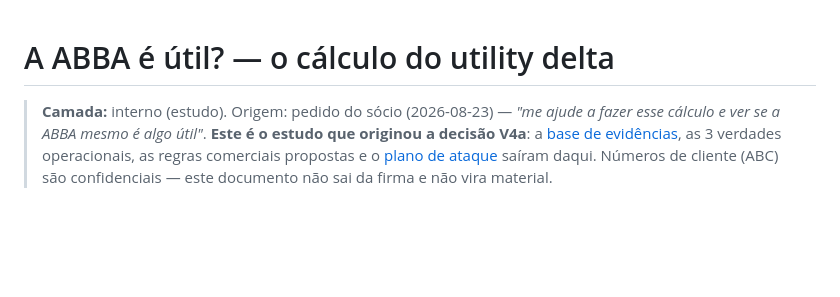
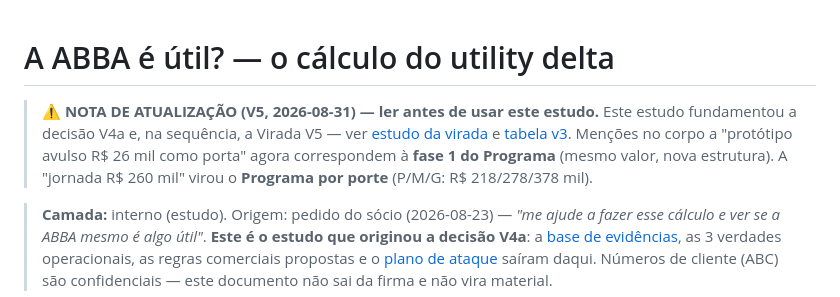
Before and after one commit to DanielMoraesCoca/abba-ops, a Markdown page: 05-interno/estudo-utility-delta.md, the part around the change. GitHub-like rendering; blank space fills up the shorter version.

```diff
--- a/05-interno/estudo-utility-delta.md
+++ b/05-interno/estudo-utility-delta.md
@@ -1,4 +1,12 @@
 # A ABBA é útil? — o cálculo do utility delta
+
+> ⚠️ **NOTA DE ATUALIZAÇÃO (V5, 2026-08-31) — ler antes de usar este
+> estudo.** Este estudo fundamentou a decisão V4a e, na sequência, a Virada
+> V5 — ver [estudo da virada](estudo-virada-v5.md) e
+> [tabela v3](../03-comercial/tabela-de-precos.md). Menções no corpo a
+> "protótipo avulso R$ 26 mil como porta" agora correspondem à **fase 1 do
+> Programa** (mesmo valor, nova estrutura). A "jornada R$ 260 mil" virou o
+> **Programa por porte** (P/M/G: R$ 218/278/378 mil).
 
 > **Camada:** interno (estudo). Origem: pedido do sócio (2026-08-23) —
 > *"me ajude a fazer esse cálculo e ver se a ABBA mesmo é algo útil"*.
```
Also changed, not shown: 05-interno/analise-estrategica-2026-07.md (+9 -0 lines), 05-interno/parecer-conselho-2026-08.md (+10 -0 lines).
